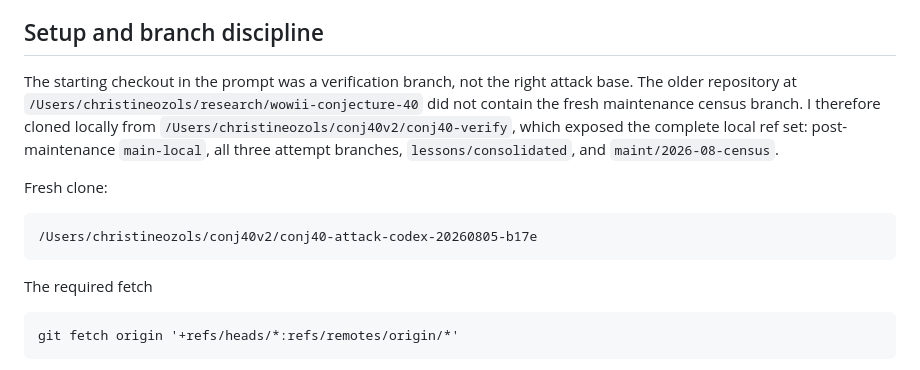
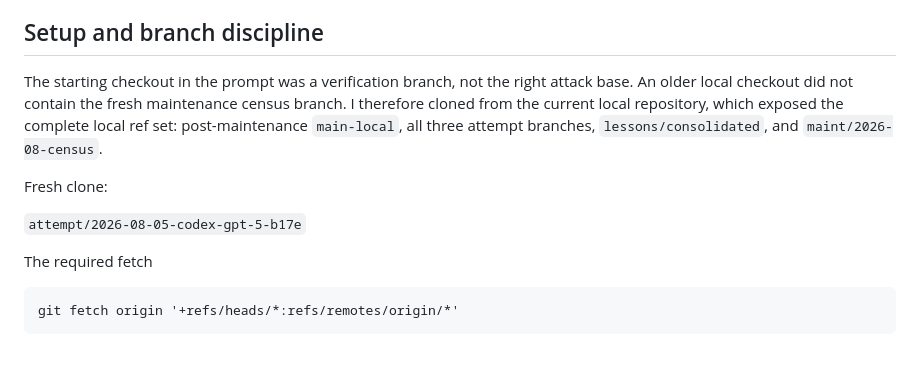
Before and after one commit to hora-algebra/wowii-conjecture-40, a Markdown page: ATTEMPT_REPORT.md, the part around the change. GitHub-like rendering.

Commit message:
Sanitize local checkout paths

````diff
--- a/ATTEMPT_REPORT.md
+++ b/ATTEMPT_REPORT.md
@@ -18,18 +18,14 @@ OPEN.
 ## Setup and branch discipline
 
 The starting checkout in the prompt was a verification branch, not the right
-attack base. The older repository at
-`/Users/christineozols/research/wowii-conjecture-40` did not contain the fresh
-maintenance census branch. I therefore cloned locally from
-`/Users/christineozols/conj40v2/conj40-verify`, which exposed the complete local
-ref set: post-maintenance `main-local`, all three attempt branches,
+attack base. An older local checkout did not contain the fresh maintenance
+census branch. I therefore cloned from the current local repository, which
+exposed the complete local ref set: post-maintenance `main-local`, all three attempt branches,
 `lessons/consolidated`, and `maint/2026-08-census`.
 
 Fresh clone:
 
-```
-/Users/christineozols/conj40v2/conj40-attack-codex-20260805-b17e
-```
+`attempt/2026-08-05-codex-gpt-5-b17e`
 
 The required fetch
 
````
